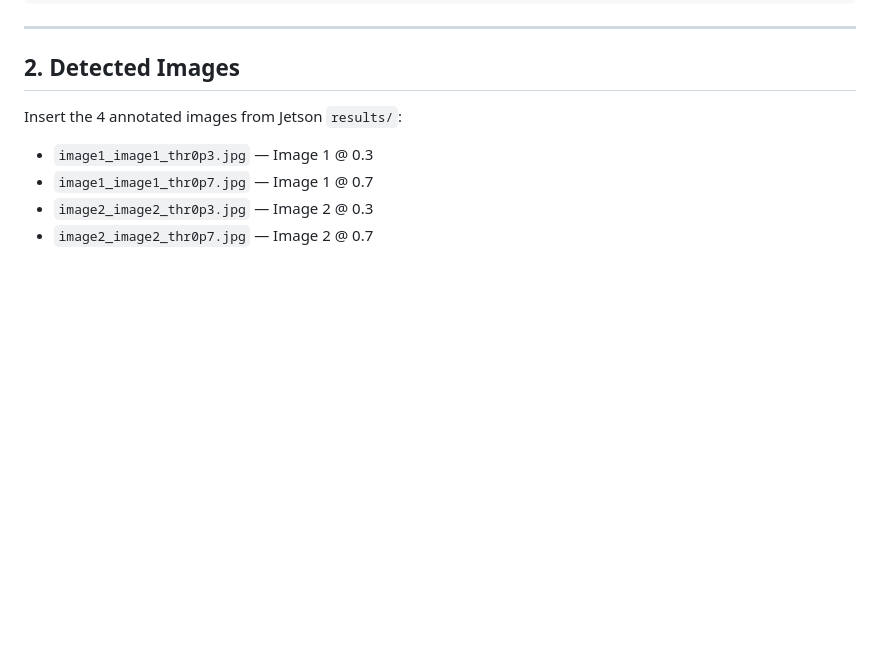
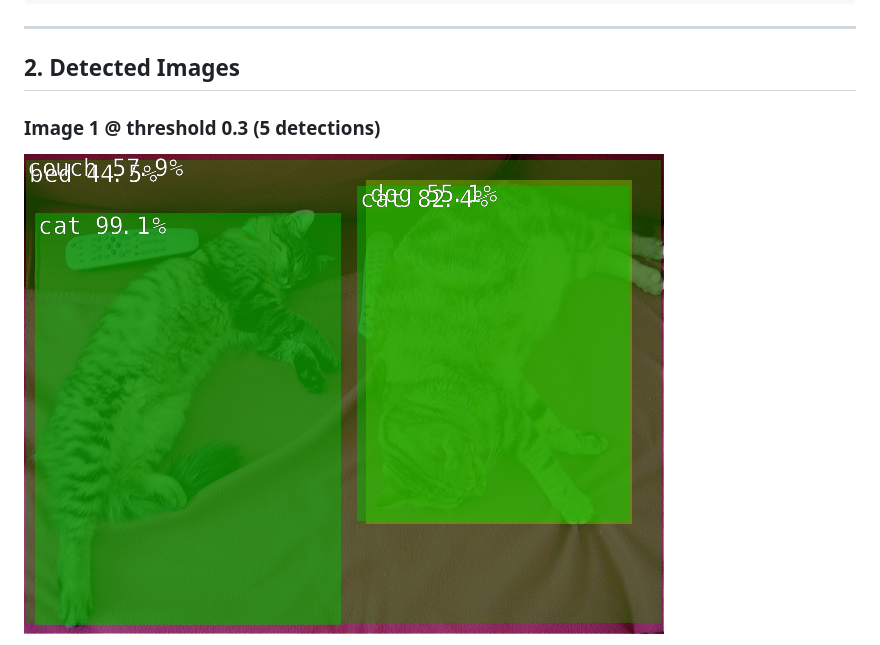
Before and after one commit to yichuanyao/7023B-Assignment-Three, a Markdown page: Assignment_Three_Report_Yao_Yichuan.md, the part around one of its changes. Rendered like a GitHub page; pictures changed too: results/image1_image1_thr0p3.jpg (added); blank space fills up the shorter version.

```diff
--- a/Assignment_Three_Report_Yao_Yichuan.md
+++ b/Assignment_Three_Report_Yao_Yichuan.md
@@ -43,10 +43,7 @@ python3 assin3_detection.py --image1 images/image1.jpeg --image2 images/image2.j
 
 ## 2. Detected Images
 
-Insert the 4 annotated images from Jetson `results/`:
+### Image 1 @ threshold 0.3 (5 detections)
 
-- `image1_image1_thr0p3.jpg` — Image 1 @ 0.3
-- `image1_image1_thr0p7.jpg` — Image 1 @ 0.7
-- `image2_image2_thr0p3.jpg` — Image 2 @ 0.3
-- `image2_image2_thr0p7.jpg` — Image 2 @ 0.7
+![Image 1 threshold 0.3](results/image1_image1_thr0p3.jpg)
 
```
Also changed, not shown: other parts of Assignment_Three_Report_Yao_Yichuan.md (+11 -1 lines), results/image1_image1_thr0p7.jpg (added), results/image2_image2_thr0p3.jpg (added), results/image2_image2_thr0p7.jpg (added), 5 other files.
